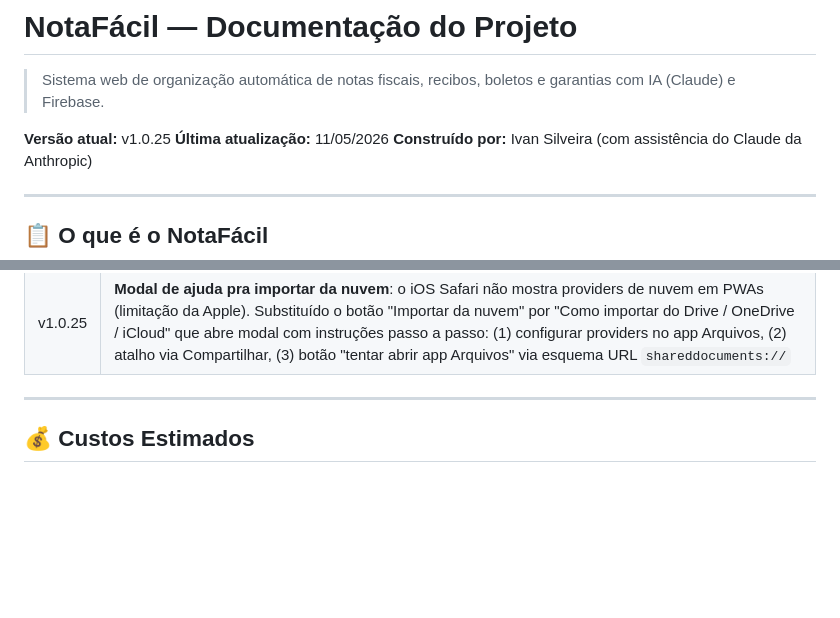
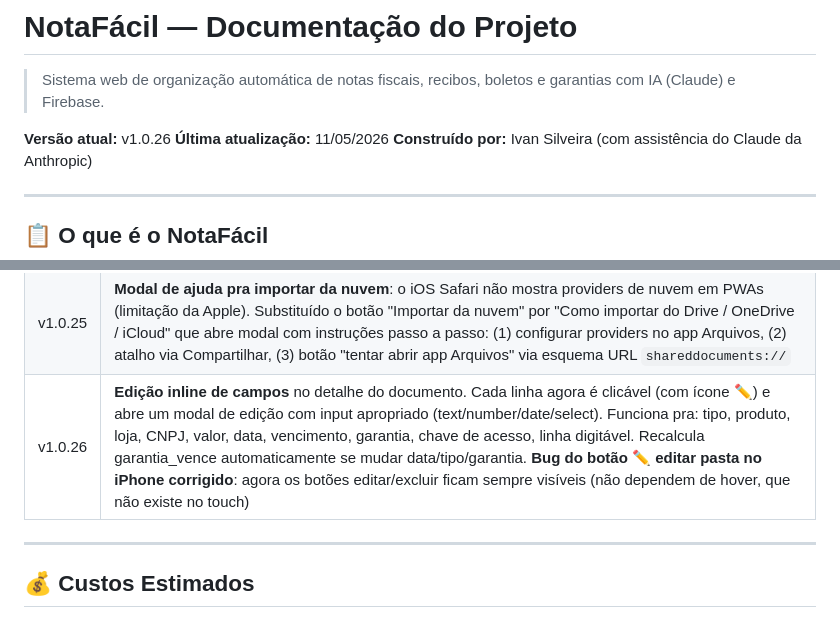
Before and after one commit to ivancsilveira/notafacil, a Markdown page: CLAUDE.md, 2 parts joined by grey strips. Rendered like a GitHub page; blank space fills up the shorter version.

```diff
--- a/CLAUDE.md
+++ b/CLAUDE.md
@@ -2,7 +2,7 @@
 
 > Sistema web de organização automática de notas fiscais, recibos, boletos e garantias com IA (Claude) e Firebase.
 
-**Versão atual:** v1.0.25
+**Versão atual:** v1.0.26
 **Última atualização:** 11/05/2026
 **Construído por:** Ivan Silveira (com assistência do Claude da Anthropic)
 
@@ -209,6 +209,7 @@ Se mudar o `service-worker.js`, atualizar também a constante `CACHE_NAME` pra f
 | v1.0.23 | **Layout dos campos extras corrigido**: valores longos (URLs, códigos PIX BR Code, linhas digitáveis) não vazam mais da tela. Detecção automática de "valor longo" (>30 chars ou URL ou código sem espaços) com layout vertical empilhado e fonte monoespaçada pra códigos. CSS global das detail-rows reforçado com `word-break:break-word` e `overflow-wrap:anywhere` |
 | v1.0.24 | **Datas em formato brasileiro**: campos extras com data ISO (YYYY-MM-DD) agora são exibidos como DD/MM/AAAA automaticamente. Função `formatValueSmart()` detecta data ISO e converte. Função inversa `parseValueSmart()` converte DD/MM/AAAA de volta pra ISO quando o usuário edita e salva. Aplicado nos 3 modais (novo doc, re-análise, edição) e no detalhe |
 | v1.0.25 | **Modal de ajuda pra importar da nuvem**: o iOS Safari não mostra providers de nuvem em PWAs (limitação da Apple). Substituído o botão "Importar da nuvem" por "Como importar do Drive / OneDrive / iCloud" que abre modal com instruções passo a passo: (1) configurar providers no app Arquivos, (2) atalho via Compartilhar, (3) botão "tentar abrir app Arquivos" via esquema URL `shareddocuments://` |
+| v1.0.26 | **Edição inline de campos** no detalhe do documento. Cada linha agora é clicável (com ícone ✏️) e abre um modal de edição com input apropriado (text/number/date/select). Funciona pra: tipo, produto, loja, CNPJ, valor, data, vencimento, garantia, chave de acesso, linha digitável. Recalcula garantia_vence automaticamente se mudar data/tipo/garantia. **Bug do botão ✏️ editar pasta no iPhone corrigido**: agora os botões editar/excluir ficam sempre visíveis (não dependem de hover, que não existe no touch) |
 
 ---
 
```
